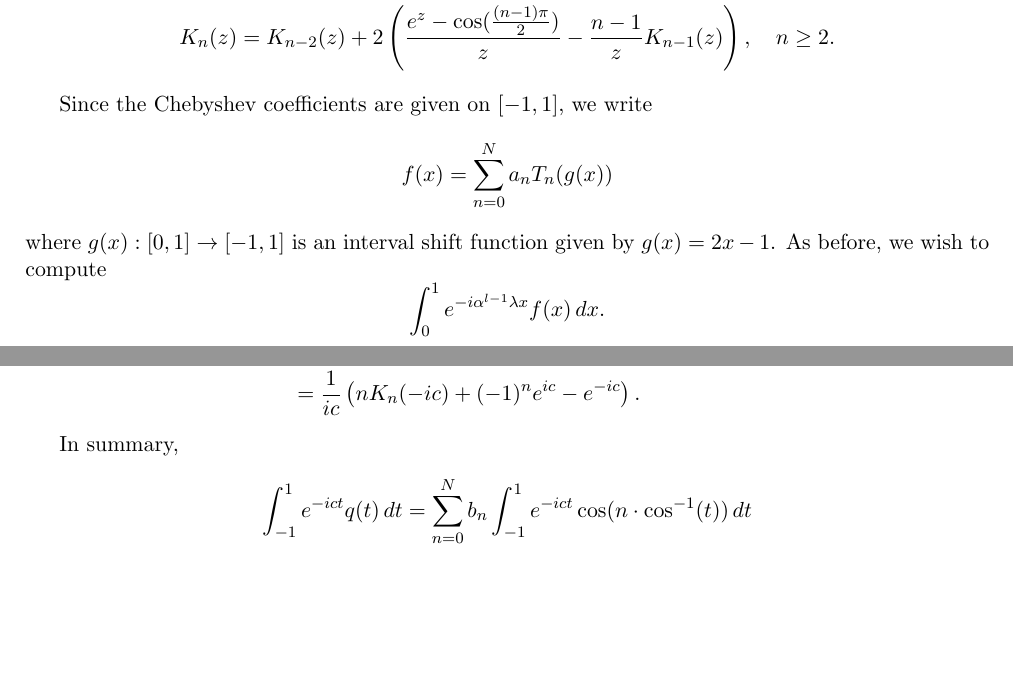
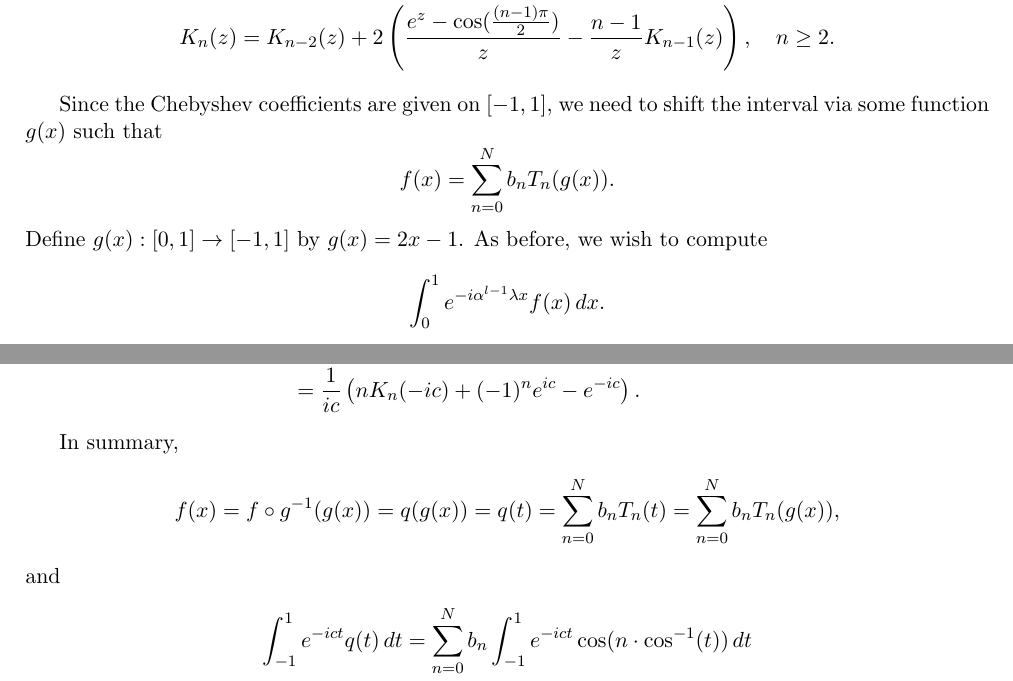
Before and after one commit to largecats/capstone-project, a LaTeX document (readings/notes.tex): two parts of pages 37 and 40 of 41, joined at a grey line, cut so that both start at the same text, the shorter picture padded with empty space. Compiled offline with pdfLaTeX.

Commit message:
Finished implementing the formula of the Chebyshev integral

```diff
--- a/readings/notes.tex
+++ b/readings/notes.tex
@@ -1728,9 +1728,9 @@ K_1(z) &= \frac{e^z-1}{z}\\
 K_{n}(z) &= K_{n-2}(z) + 2\left(\frac{e^z-\cos(\frac{(n-1)\pi}{2})}{z} - \frac{n-1}{z}K_{n-1}(z)\right),\quad n\geq 2.
 \end{align*}
 
-Since the Chebyshev coefficients are given on $[-1,1]$, we write
-\[f(x)=\sum_{n=0}^N a_n T_n(g(x))\]
-where $g(x):[0,1]\to [-1,1]$ is an interval shift function given by $g(x)=2x-1$. As before, we wish to compute
+Since the Chebyshev coefficients are given on $[-1,1]$, we need to shift the interval via some function $g(x)$ such that
+\[f(x) = \sum_{n=0}^N b_n T_n(g(x)).\]
+Define $g(x):[0,1]\to [-1,1]$ by $g(x)=2x-1$. As before, we wish to compute
 \[\int_0^1 e^{-i\alpha^{l-1}\lambda x}f(x)\,dx.\]
 With the change of variable $t=g(x)=2x-1$, we have $x=g^{-1}(t)=\frac{t+1}{2}$. Writing $c=\frac{\alpha^{l-1}\lambda}{2}$, we have
 \begin{align*}
@@ -1845,6 +1845,8 @@ Hence, for $c\in\mathbb{C}\setminus\{0\}$,
 \end{align*}
 
 In summary,
+\[f(x) = f\circ g^{-1}(g(x)) = q(g(x)) = q(t) = \sum_{n=0}^N b_n T_n(t) = \sum_{n=0}^N b_n T_n(g(x)),\]
+and
 \begin{align*}
     \int_{-1}^1 e^{-ic t}q(t)\,dt &= \sum_{n=0}^N b_n \int_{-1}^1 e^{-ic t} \cos(n\cdot\cos^{-1}(t))\,dt\\
     &= \sum_{n=0}^N b_n \tilde{T}_n(\frac{\alpha^{l-1}\lambda}{2}),
```
Also changed, not shown: readings/notes.pdf, 2 other files.
